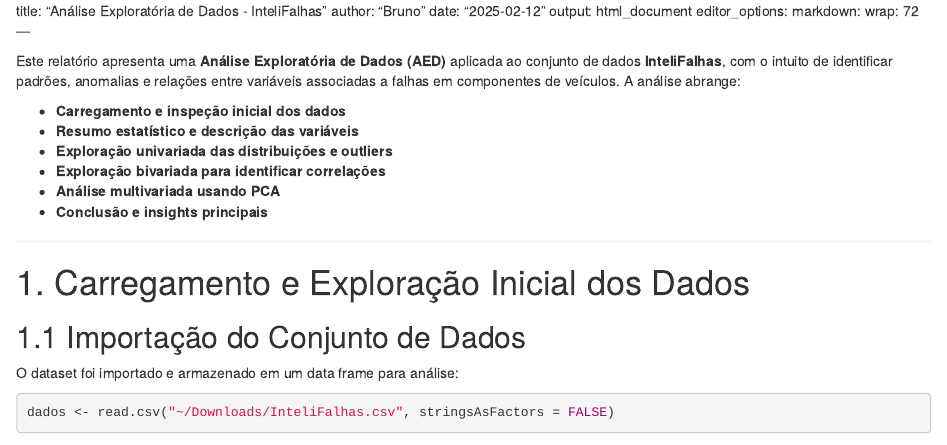
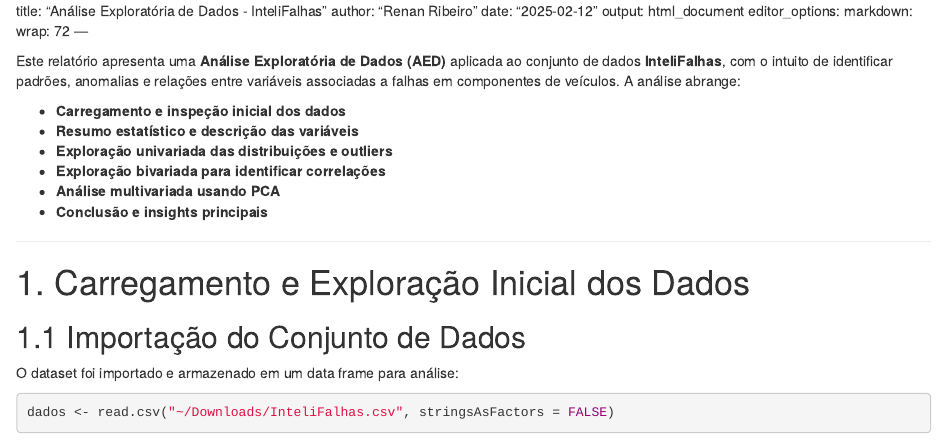
Before and after one commit to renanribeir0/poderadaAfonso, an R Markdown document (InteliFalhas.Rmd): the page in a window 1100 px wide, from its top. Rendered offline with R 4.5, knitr and Pandoc, with nearby package versions; some code elsewhere in the file could not run offline; common packages that the code uses without loading them are loaded.

Commit message:
ponderada

```diff
--- a/InteliFalhas.Rmd
+++ b/InteliFalhas.Rmd
@@ -1,6 +1,6 @@
 
 title: "Análise Exploratória de Dados - InteliFalhas"
-author: "Bruno"
+author: "Renan Ribeiro"
 date: "`r Sys.Date()`"
 output: html_document
 editor_options:
```
